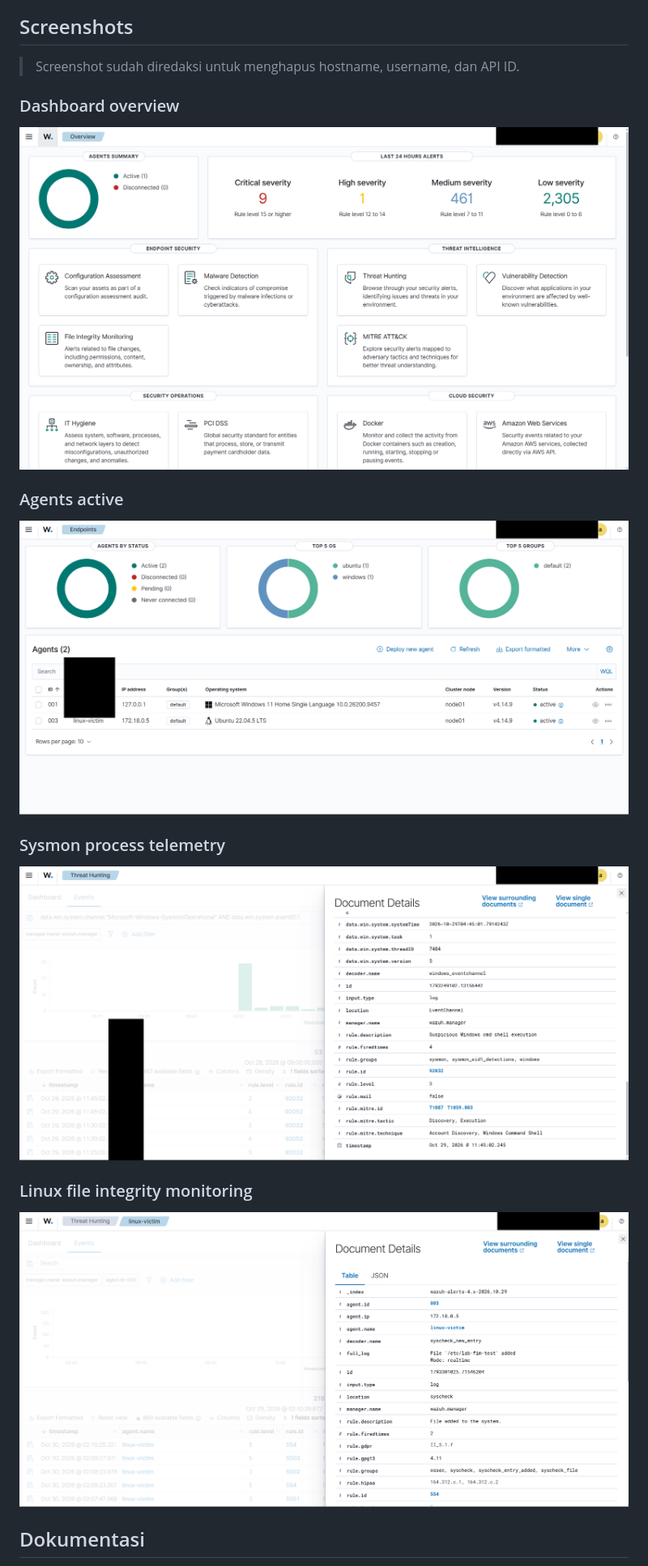
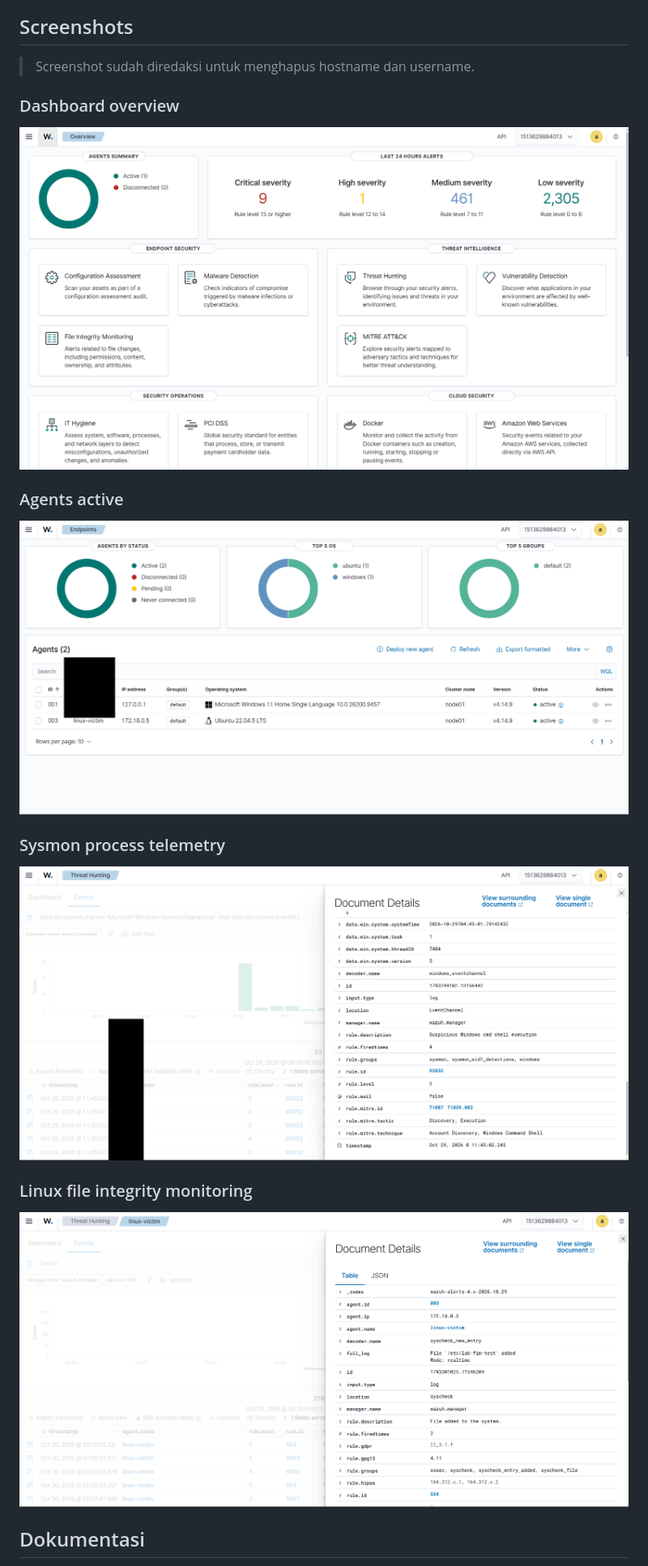
Before and after one commit to Raiquia245/wazuh-soc-homelab, a Markdown page: README.md, the part around one of its changes. Shown at 81% size. GitHub-like rendering; pictures changed too: docs/screenshots/agents-active.png, docs/screenshots/dashboard.png, docs/screenshots/linux-fim.png.

Commit message:
Fix screenshot filenames and minimal redaction

```diff
--- a/README.md
+++ b/README.md
@@ -12,7 +12,7 @@ Lab keamanan defensif mandiri di laptop pribadi: Wazuh SIEM di WSL2/Docker, endp
 
 ## Screenshots
 
-> Screenshot sudah diredaksi untuk menghapus hostname, username, dan API ID.
+> Screenshot sudah diredaksi untuk menghapus hostname dan username.
 
 ### Dashboard overview
 ![Dashboard overview](docs/screenshots/dashboard.png)
```
Also changed, not shown: other parts of README.md (+1 -1 lines), docs/06-LAB-JOURNAL.md (+14 -0 lines), docs/screenshots/alert-4625.png (renamed from docs/screenshots/4625.png), docs/screenshots/false-positive-92213.png (renamed from docs/screenshots/92213.png).
